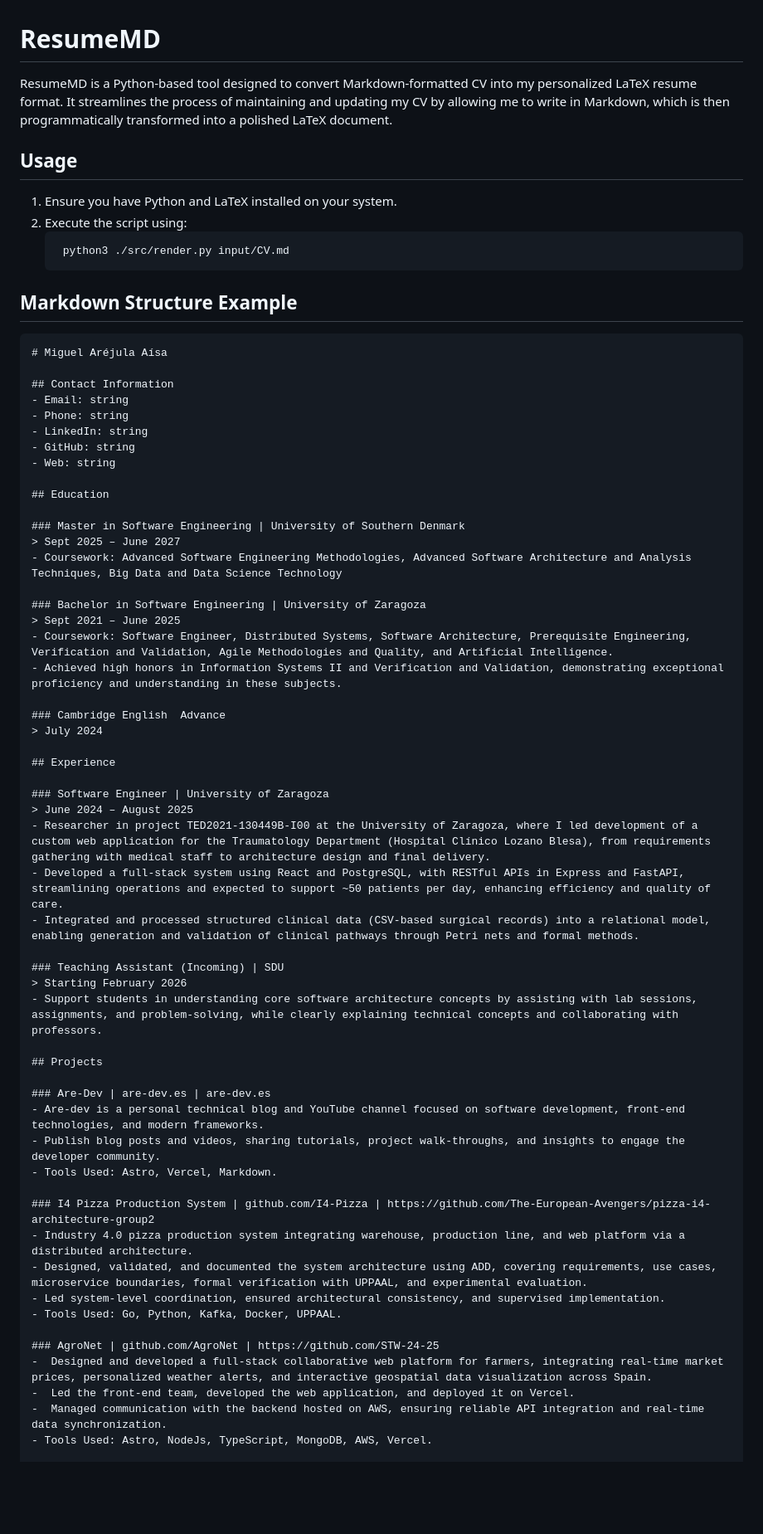
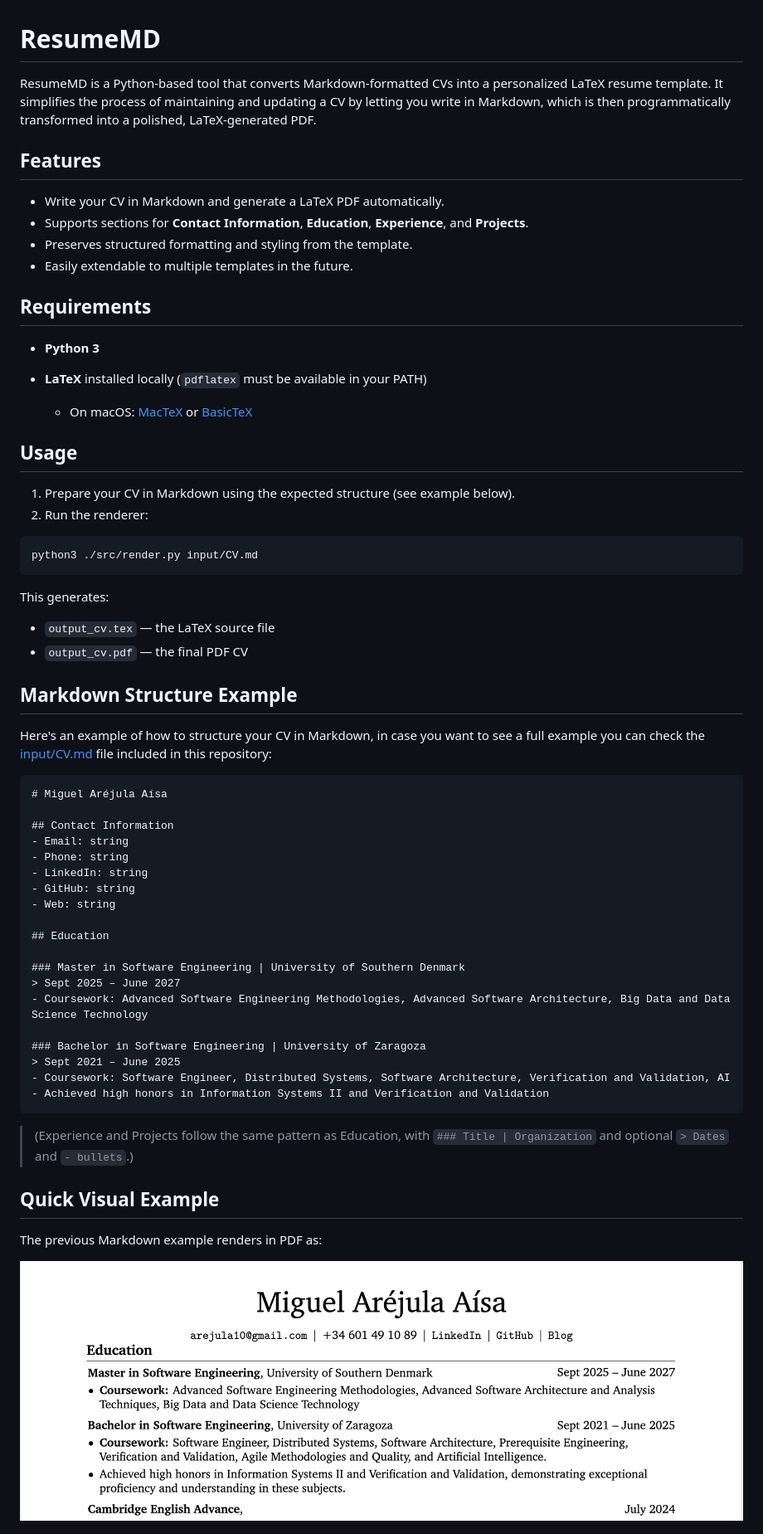
Before and after one commit to Arejula11/ResumeMD, a Markdown page: README.md, the part around one of its changes. Shown at 83% size. Rendered like a GitHub page; pictures changed too: docs/resume_example.png (added); blank space fills up the shorter version.

Commit message:
improve readme

````diff
--- a/README.md
+++ b/README.md
@@ -1,14 +1,44 @@
 # ResumeMD
-ResumeMD is a Python-based tool designed to convert Markdown-formatted CV into my personalized LaTeX resume format. It streamlines the process of maintaining and updating my CV by allowing me to write in Markdown, which is then programmatically transformed into a polished LaTeX document.
+
+ResumeMD is a Python-based tool that converts Markdown-formatted CVs into a personalized LaTeX resume template. It simplifies the process of maintaining and updating a CV by letting you write in Markdown, which is then programmatically transformed into a polished, LaTeX-generated PDF.
+
+
+
+## Features
+
+* Write your CV in Markdown and generate a LaTeX PDF automatically.
+* Supports sections for **Contact Information**, **Education**, **Experience**, and **Projects**.
+* Preserves structured formatting and styling from the template.
+* Easily extendable to multiple templates in the future.
+
+
+
+## Requirements
+
+* **Python 3**
+* **LaTeX** installed locally (`pdflatex` must be available in your PATH)
+
+  * On macOS: [MacTeX](https://tug.org/mactex/) or [BasicTeX](https://tug.org/mactex/morepackages.html)
+
+
 
 ## Usage
-1. Ensure you have Python and LaTeX installed on your system.
-2. Execute the script using:
-   ```bash
-    python3 ./src/render.py input/CV.md
-   ```
+
+1. Prepare your CV in Markdown using the expected structure (see example below).
+2. Run the renderer:
+
+```bash
+python3 ./src/render.py input/CV.md
+```
+
+This generates:
+
+* `output_cv.tex` — the LaTeX source file
+* `output_cv.pdf` — the final PDF CV
+
 
 ## Markdown Structure Example
+Here's an example of how to structure your CV in Markdown, in case you want to see a full example you can check the [input/CV.md](input/CV.md) file included in this repository:
 ```md
 # Miguel Aréjula Aísa
 
@@ -23,44 +53,23 @@ ResumeMD is a Python-based tool designed to convert Markdown-formatted CV into m
 
 ### Master in Software Engineering | University of Southern Denmark
 > Sept 2025 – June 2027
-- Coursework: Advanced Software Engineering Methodologies, Advanced Software Architecture and Analysis Techniques, Big Data and Data Science Technology
+- Coursework: Advanced Software Engineering Methodologies, Advanced Software Architecture, Big Data and Data Science Technology
 
 ### Bachelor in Software Engineering | University of Zaragoza
 > Sept 2021 – June 2025
-- Coursework: Software Engineer, Distributed Systems, Software Architecture, Prerequisite Engineering, Verification and Validation, Agile Methodologies and Quality, and Artificial Intelligence.
-- Achieved high honors in Information Systems II and Verification and Validation, demonstrating exceptional proficiency and understanding in these subjects.
+- Coursework: Software Engineer, Distributed Systems, Software Architecture, Verification and Validation, AI
+- Achieved high honors in Information Systems II and Verification and Validation
+```
 
-### Cambridge English  Advance
-> July 2024
+>(Experience and Projects follow the same pattern as Education, with `### Title | Organization` and optional `> Dates` and `- bullets`.)
 
-## Experience
 
-### Software Engineer | University of Zaragoza
-> June 2024 – August 2025
-- Researcher in project TED2021-130449B-I00 at the University of Zaragoza, where I led development of a custom web application for the Traumatology Department (Hospital Clínico Lozano Blesa), from requirements gathering with medical staff to architecture design and final delivery.
-- Developed a full-stack system using React and PostgreSQL, with RESTful APIs in Express and FastAPI, streamlining operations and expected to support ~50 patients per day, enhancing efficiency and quality of care.
-- Integrated and processed structured clinical data (CSV-based surgical records) into a relational model, enabling generation and validation of clinical pathways through Petri nets and formal methods.
 
-### Teaching Assistant (Incoming) | SDU
-> Starting February 2026
-- Support students in understanding core software architecture concepts by assisting with lab sessions, assignments, and problem-solving, while clearly explaining technical concepts and collaborating with professors.
+## Quick Visual Example
 
-## Projects
+The previous Markdown example renders in PDF as:
 
-### Are-Dev | are-dev.es | are-dev.es
-- Are-dev is a personal technical blog and YouTube channel focused on software development, front-end technologies, and modern frameworks.
-- Publish blog posts and videos, sharing tutorials, project walk-throughs, and insights to engage the developer community.
-- Tools Used: Astro, Vercel, Markdown.
+![ResumeMD Example](docs/resume_example.png)
 
-### I4 Pizza Production System | github.com/I4-Pizza | https://github.com/The-European-Avengers/pizza-i4-architecture-group2
-- Industry 4.0 pizza production system integrating warehouse, production line, and web platform via a distributed architecture.
-- Designed, validated, and documented the system architecture using ADD, covering requirements, use cases, microservice boundaries, formal verification with UPPAAL, and experimental evaluation.
-- Led system-level coordination, ensured architectural consistency, and supervised implementation.
-- Tools Used: Go, Python, Kafka, Docker, UPPAAL.
 
-### AgroNet | github.com/AgroNet | https://github.com/STW-24-25
--  Designed and developed a full-stack collaborative web platform for farmers, integrating real-time market prices, personalized weather alerts, and interactive geospatial data visualization across Spain.
--  Led the front-end team, developed the web application, and deployed it on Vercel.
--  Managed communication with the backend hosted on AWS, ensuring reliable API integration and real-time data synchronization.
-- Tools Used: Astro, NodeJs, TypeScript, MongoDB, AWS, Vercel.
 
````
Also changed, not shown: other parts of README.md (+25 -6 lines).
